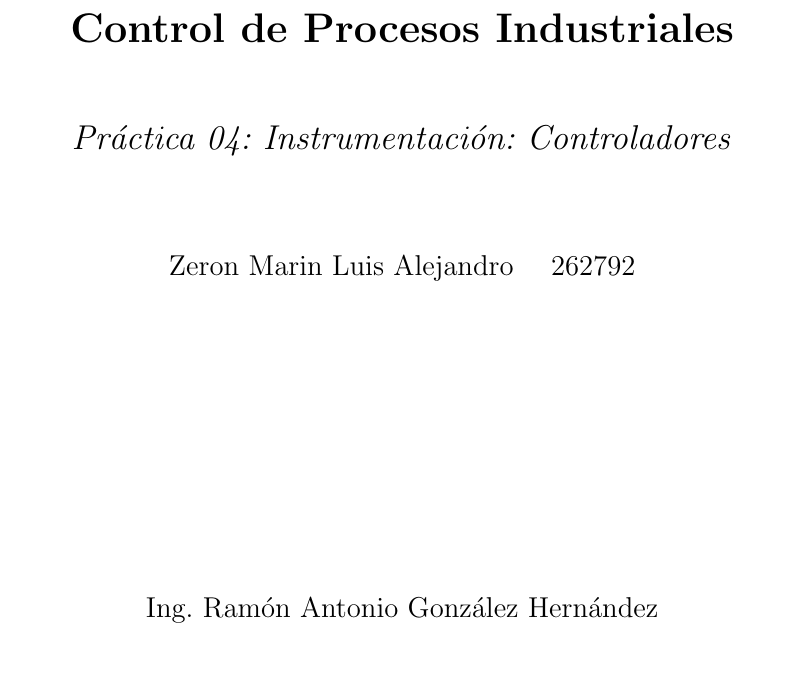
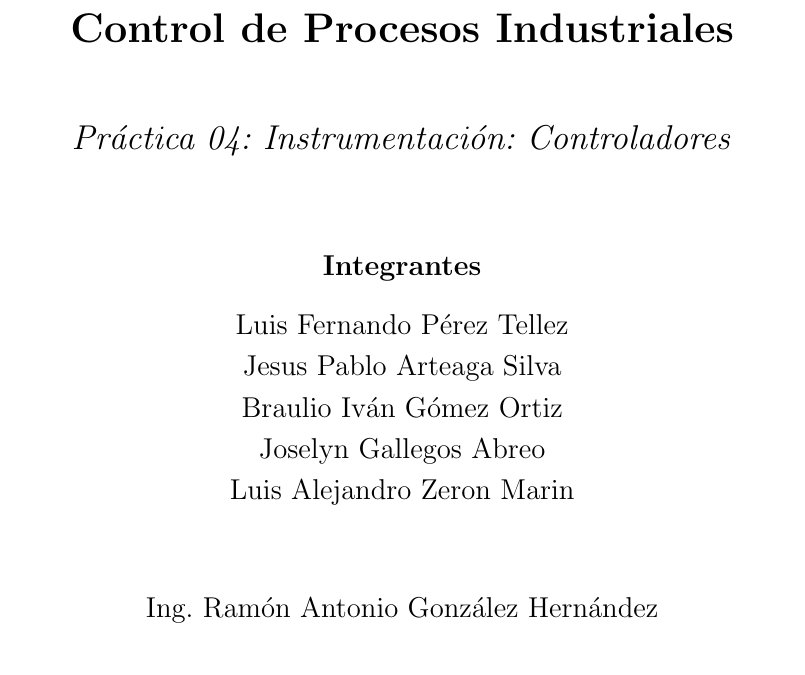
Before and after one commit to Whzxprs/P4CONTROL, a LaTeX document (main.tex): part of page 1 of 19, cut so that both start at the same text. Compiled offline with pdfLaTeX.

Commit message:
Agrego nombres

```diff
--- a/main.tex
+++ b/main.tex
@@ -67,7 +67,17 @@
     {\Large\textit{Práctica 04: Instrumentación: Controladores}\par}
     \vspace{1.5cm}
 
-    {\large Zeron Marin Luis Alejandro \quad 262792\par}
+    {\large\bfseries Integrantes\par}
+    \vspace{0.4cm}
+    {\large
+    \begin{tabular}{c}
+        Luis Fernando Pérez Tellez \\
+        Jesus Pablo Arteaga Silva \\
+        Braulio Iván Gómez Ortiz \\
+        Joselyn Gallegos Abreo \\
+        Luis Alejandro Zeron Marin
+    \end{tabular}
+    \par}
 
     \vfill
 
```
